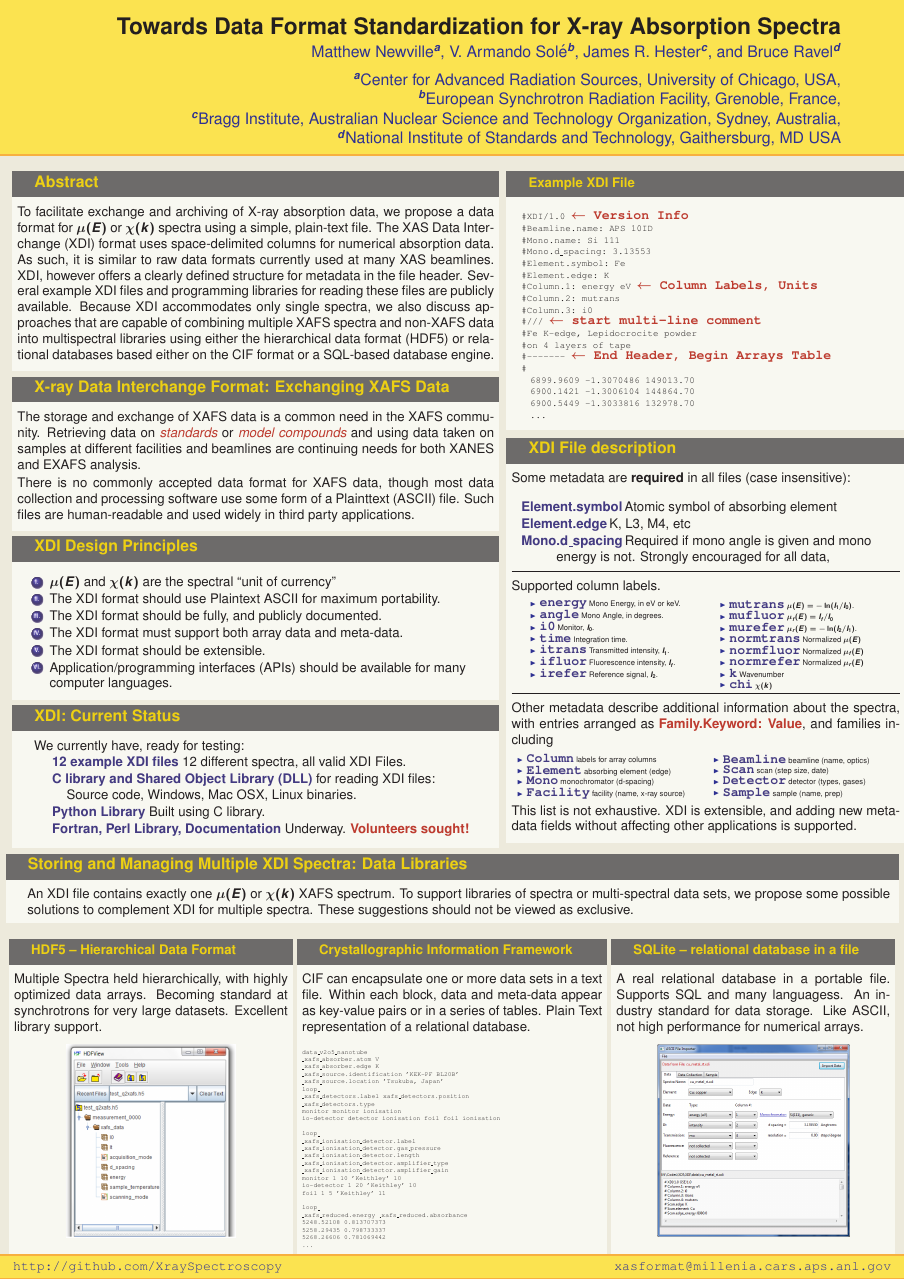
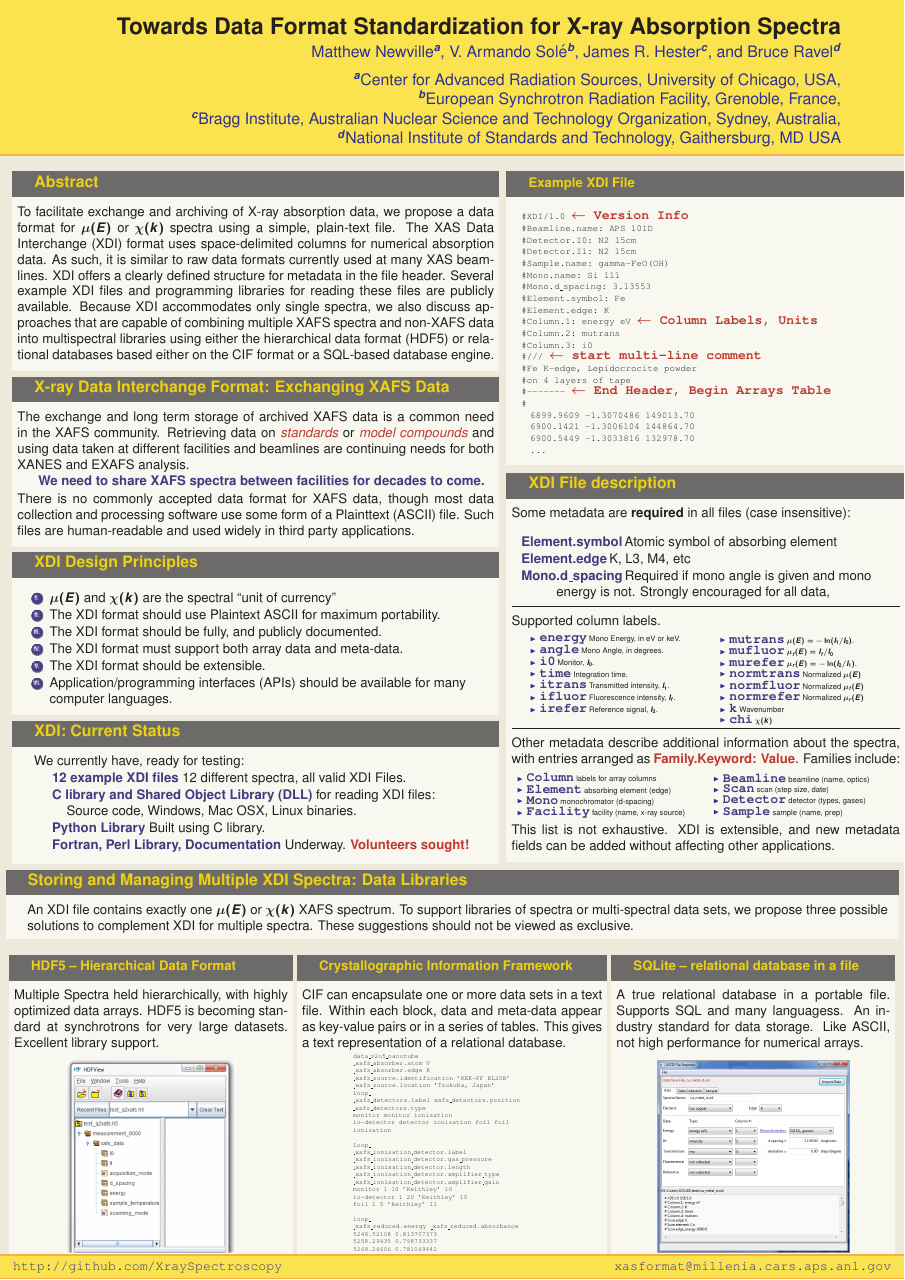
Before and after one commit to XraySpectroscopy/XAS-Data-Interchange, a LaTeX poster (doc/Poster_XAFS15/XDI_Poster.tex): the whole page. Compiled offline with pdfLaTeX.

Commit message:
finalizing poster

```diff
--- a/doc/Poster_XAFS15/XDI_Poster.tex
+++ b/doc/Poster_XAFS15/XDI_Poster.tex
@@ -53,7 +53,7 @@
           simple, plain-text file. The XAS Data Interchange (XDI) format
           uses space-delimited columns for numerical absorption data.  As
           such, it is similar to raw data formats currently used at many
-          XAS beamlines.  XDI, however offers a clearly defined structure
+          XAS beamlines.  XDI offers a clearly defined structure
           for metadata in the file header.  Several example XDI files and
           programming libraries for reading these files are publicly
           available.  Because XDI accommodates only single spectra, we also
@@ -69,11 +69,15 @@
             XAFS Data}
           \justifying
 
-          The storage and exchange of XAFS data is a common need in the
-          XAFS community.  Retrieving data on {\EmphRed{standards}} or
-          {\EmphRed{model compounds}} and using data taken on samples at
-          different facilities and beamlines are continuing needs for both
-          XANES and EXAFS analysis.
+          The exchange and long term storage of archived XAFS data is a common
+          need in the XAFS community.  Retrieving data on
+          {\EmphRed{standards}} or {\EmphRed{model compounds}} and using
+          data taken at different facilities and beamlines are continuing
+          needs for both XANES and EXAFS analysis.
+
+          {\hspace{16mm}} {\Blue{We need to share XAFS spectra between
+              facilities for decades to come.}}
+
 
           \vspace{2mm}
 
@@ -136,6 +140,9 @@
                 {\footnotesize
                   \#XDI/1.0  {\BoldRed{$\leftarrow$ Version Info}}\par
                   \#Beamline.name: APS 10ID\par
+                  \#Detector.I0:  N2 15cm\par
+                  \#Detector.I1:  N2 15cm\par
+                  \#Sample.name: gamma-FeO(OH)\par
                   \#Mono.name:  Si 111\par
                   \#Mono.d\_spacing: 3.13553\par
                   \#Element.symbol: Fe\par
@@ -225,7 +232,7 @@
 
          \justifying
          Other metadata describe additional information about the spectra, with
-         entries arranged as {\BoldRed{{Family.Keyword: Value}}}, and  families including
+         entries arranged as {\BoldRed{{Family.Keyword: Value}}}.  Families include:
 
          \begin{columns}[T]
            \begin{column}{0.02\linewidth}
@@ -256,8 +263,8 @@
 
          \hspace{3mm}
 
-         This list is not exhaustive.  XDI is extensible, and adding new
-         metadata fields without affecting other applications is supported.
+         This list is not exhaustive.  XDI is extensible, and new metadata
+         fields can be added without affecting other applications.
 
 
        \end{block}
@@ -273,7 +280,7 @@
 
      An XDI file contains exactly one $\mu(E)$ or $\chi(k)$ XAFS
      spectrum.  To support libraries of spectra or multi-spectral data
-     sets, we propose some possible solutions to complement XDI for multiple spectra.
+     sets, we propose three possible solutions to complement XDI for multiple spectra.
      These suggestions should not be viewed as exclusive.
 
      \vspace{-3mm}
@@ -295,8 +302,8 @@
         \begin{block}{HDF5 -- Hierarchical Data Format}
 
           \justifying Multiple Spectra held hierarchically, with highly
-          optimized data arrays.  Becoming standard at synchrotrons for
-          very large datasets.  Excellent library support.
+          optimized data arrays.  HDF5 is becoming standard at synchrotrons
+          for very large datasets.  Excellent library support.
 
          \vspace{6mm}
 
@@ -315,12 +322,10 @@
 
           \justifying CIF can encapsulate one or more data sets in a text
           file.  Within each block, data and meta-data appear as key-value
-          pairs or in a series of tables.  Plain Text representation of a
-          relational database.
+          pairs or in a series of tables.  This gives a text representation
+          of a relational database.
 
-         \vspace{2mm} {\ }
-
-          {\centering \begin{minipage}{0.8\linewidth}
+          \begin{center} \begin{minipage}{0.66\linewidth}
               \begin{alltt}
                 {\tiny
                   data\_v2o5\_nanotube\par
@@ -364,7 +369,7 @@
       \begin{column}{.31\linewidth}
         \begin{block}{SQLite -- relational database in a file}
 
-          \justifying A real relational database in a portable file. Supports
+          \justifying A true relational database in a portable file. Supports
           SQL and many languagess.  An industry standard for
           data storage. Like ASCII, not high performance for numerical
           arrays.
```
Also changed, not shown: doc/Poster_XAFS15/XDI_Poster.tex (2 more changed lines).
